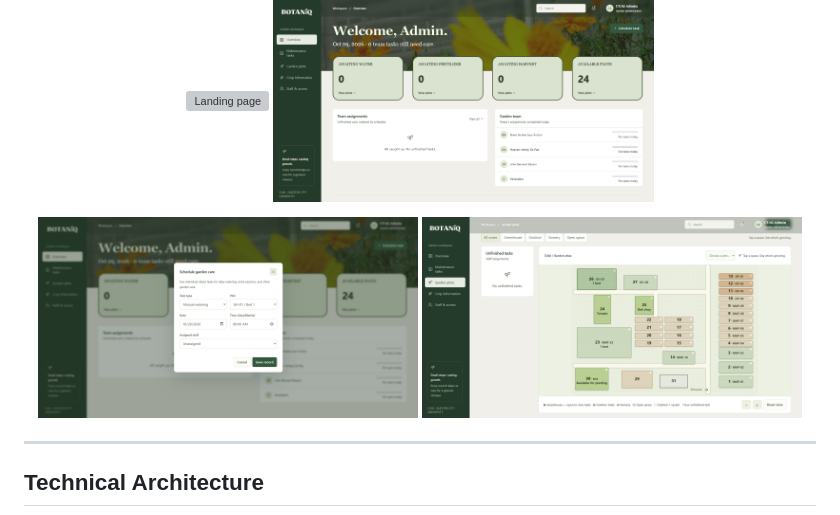
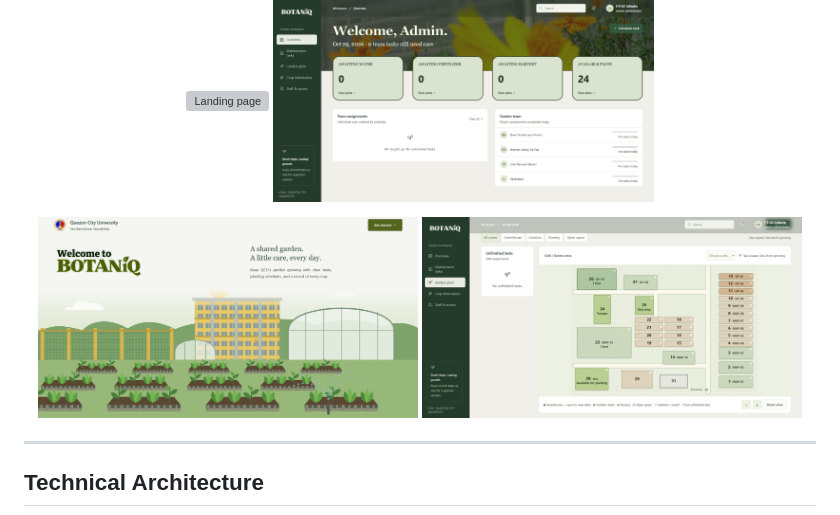
Before and after one commit to Deuizxc/Botaniq, a Markdown page: README.md, the part around the change. Drawn GitHub-style; grey boxes are pictures that could not be loaded.

Commit message:
Update image source for interactive garden map

```diff
--- a/README.md
+++ b/README.md
@@ -38,7 +38,7 @@ It supports two roles. **Admins** manage plots, crop cycles, tasks, and accounts
   <img src="assets/git2.png" width="48%" alt="Admin dashboard" />
 </p>
 <p align="center">
-  <img src="assets/git3.png" width="48%" alt="Interactive garden map" />
+  <img src="assets/landingpage.png" width="48%" alt="Interactive garden map" />
   <img src="assets/git4.png" width="48%" alt="Task management" />
 </p>
 
```
